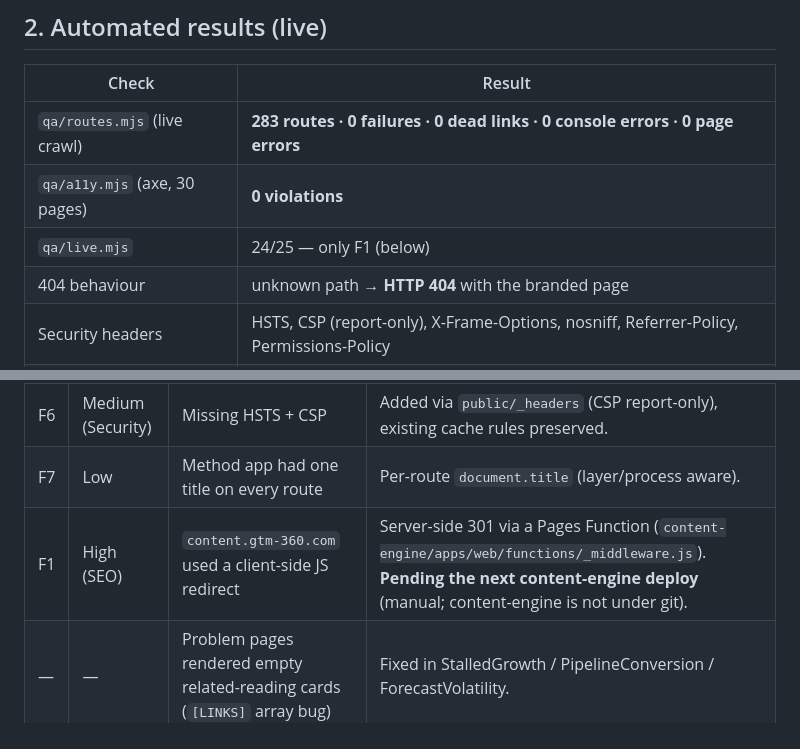
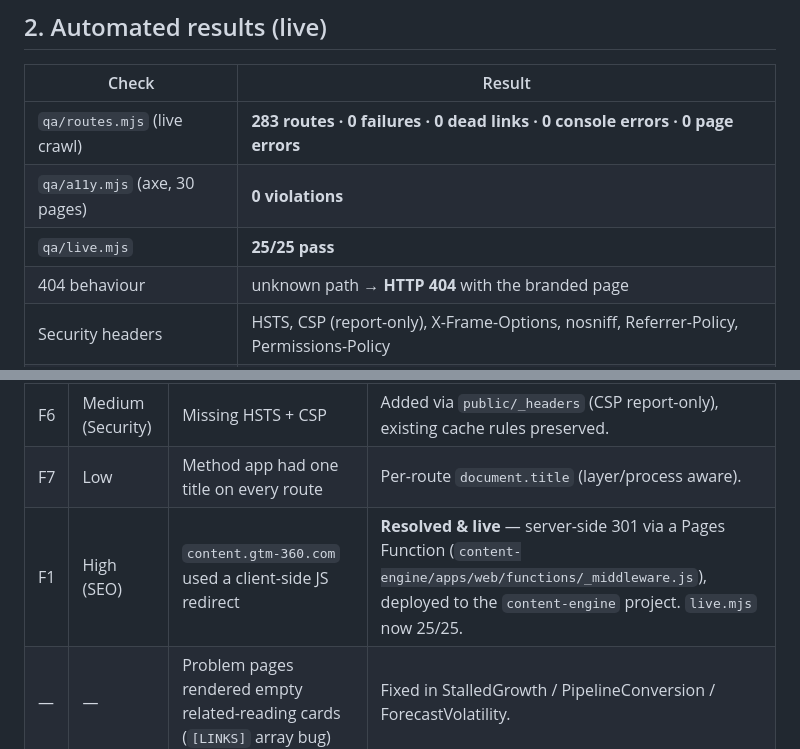
Before and after one commit to sameerjoshy/gtm-360-website, a Markdown page: qa/QA_REPORT.md, 2 parts joined by grey strips. Rendered like a GitHub page.

Commit message:
docs: record F1 resolved (content.gtm-360.com server 301 live)

```diff
--- a/qa/QA_REPORT.md
+++ b/qa/QA_REPORT.md
@@ -15,7 +15,7 @@
 |---|---|
 | `qa/routes.mjs` (live crawl) | **283 routes · 0 failures · 0 dead links · 0 console errors · 0 page errors** |
 | `qa/a11y.mjs` (axe, 30 pages) | **0 violations** |
-| `qa/live.mjs` | 24/25 — only F1 (below) |
+| `qa/live.mjs` | **25/25 pass** |
 | 404 behaviour | unknown path → **HTTP 404** with the branded page |
 | Security headers | HSTS, CSP (report-only), X-Frame-Options, nosniff, Referrer-Policy, Permissions-Policy |
 | Build/lint | website · crew · cockpit · method all green; prerender 283 + 404 |
@@ -32,7 +32,7 @@
 | F5 | Medium (Perf) | ~1.1 MB main JS; route splitting blocked by `renderToString` | Streaming SSR (`renderToPipeableStream` + `onAllReady`) + route-level `lazy()`. Main bundle **47 KB**. |
 | F6 | Medium (Security) | Missing HSTS + CSP | Added via `public/_headers` (CSP report-only), existing cache rules preserved. |
 | F7 | Low | Method app had one title on every route | Per-route `document.title` (layer/process aware). |
-| F1 | High (SEO) | `content.gtm-360.com` used a client-side JS redirect | Server-side 301 via a Pages Function (`content-engine/apps/web/functions/_middleware.js`). **Pending the next content-engine deploy** (manual; content-engine is not under git). |
+| F1 | High (SEO) | `content.gtm-360.com` used a client-side JS redirect | **Resolved & live** — server-side 301 via a Pages Function (`content-engine/apps/web/functions/_middleware.js`), deployed to the `content-engine` project. `live.mjs` now 25/25. |
 | — | — | Problem pages rendered empty related-reading cards (`[LINKS]` array bug) | Fixed in StalledGrowth / PipelineConversion / ForecastVolatility. |
 | — | — | `/contact` hydration mismatch (Calendly) | Widget now client-only. |
 | — | — | Silent lead loss; GA4 unwired; stale llms.txt; wrong agent count; corrupted canon; crew duplicate portal; switcher duplication; missing labels | All fixed earlier in this engagement. |
```
